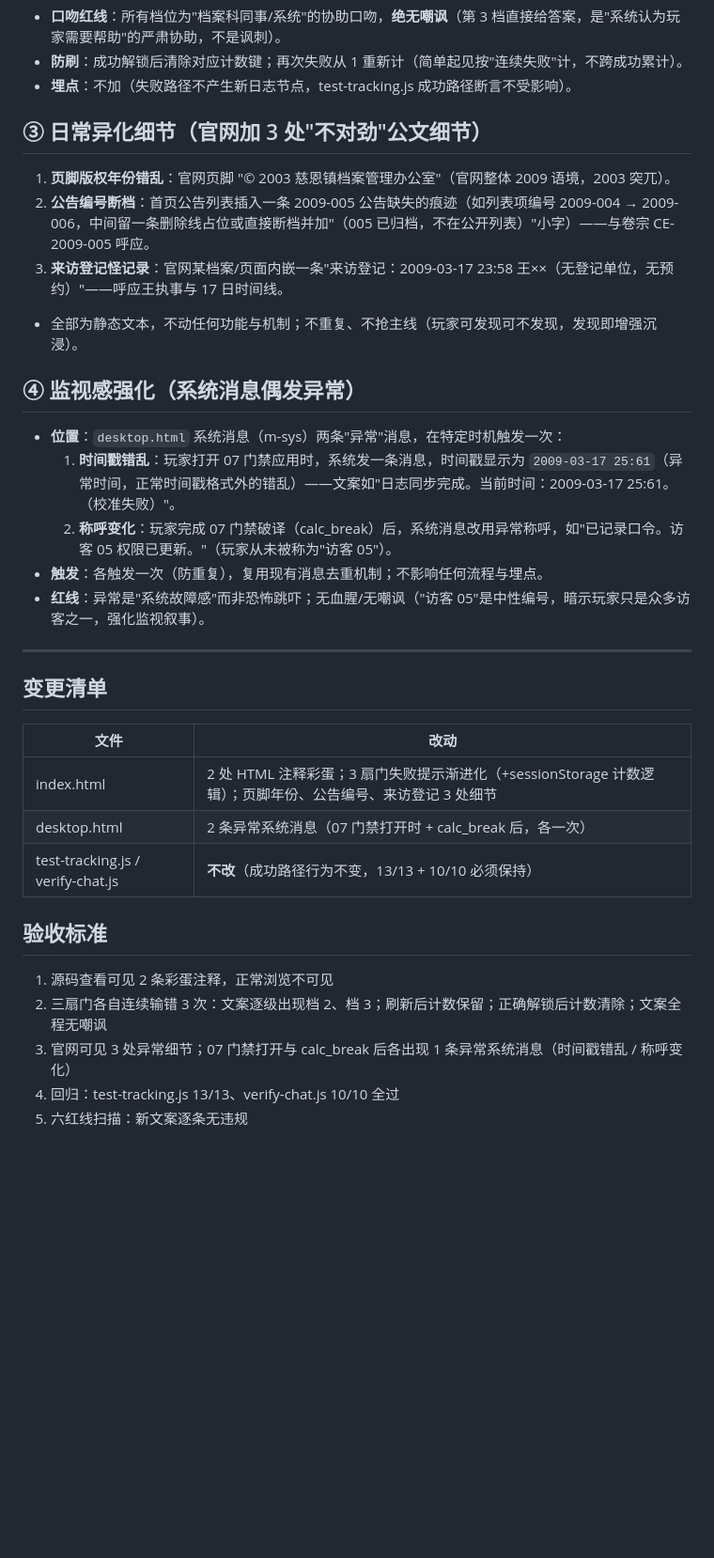
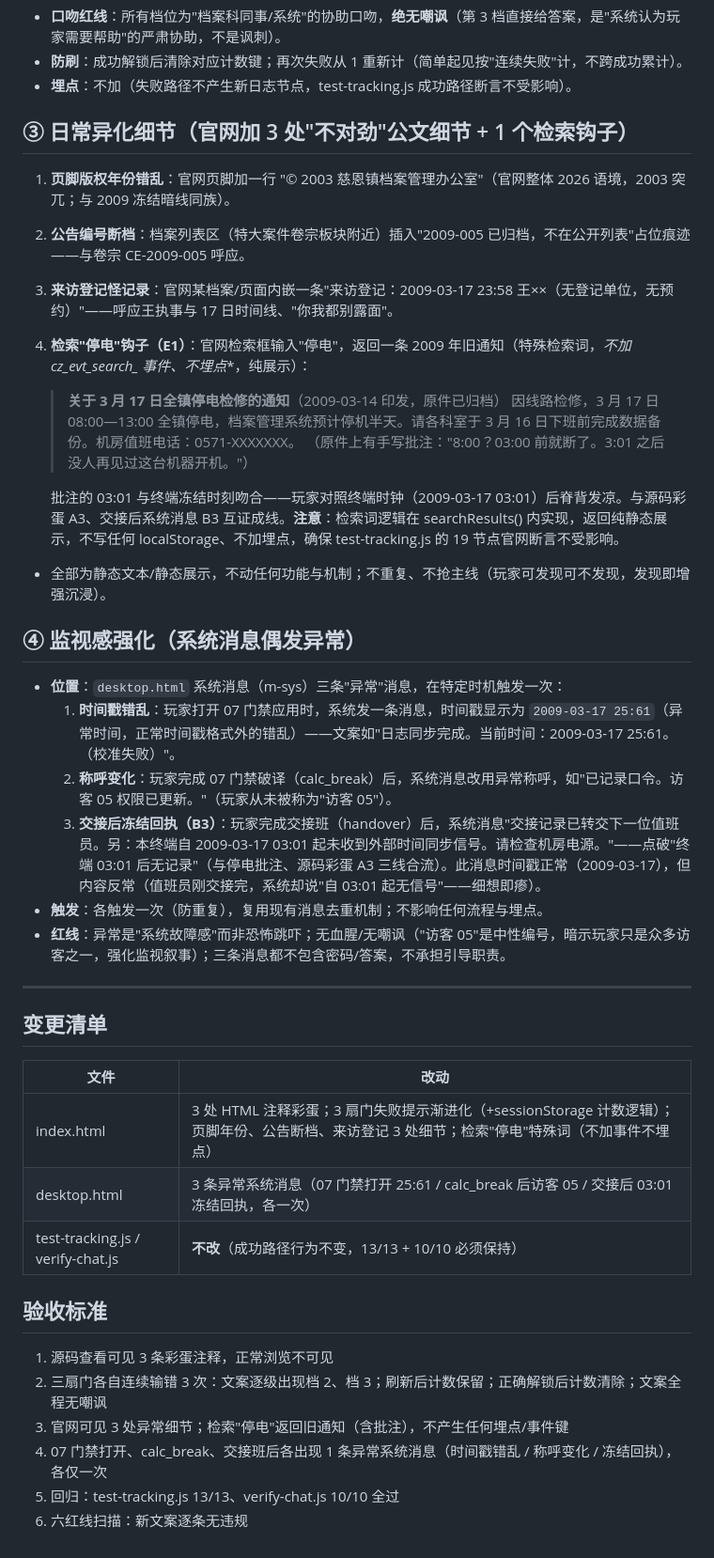
Before and after one commit to Q1ngshi/arg-cizhen, a Markdown page: docs/借鉴ARG-内容增强-设计.md, the part around one of its changes. Shown at 94% size. Rendered like a GitHub page; blank space fills up the shorter version.

Commit message:
docs: 设计升级——停电-冻结暗线（检索停电钩子/彩蛋3/交接后冻结回执）
Co-Authored-By: Claude <noreply@anthropic.com>

```diff
--- a/docs/借鉴ARG-内容增强-设计.md
+++ b/docs/借鉴ARG-内容增强-设计.md
@@ -42,21 +57,29 @@
 - **防刷**：成功解锁后清除对应计数键；再次失败从 1 重新计（简单起见按"连续失败"计，不跨成功累计）。
 - **埋点**：不加（失败路径不产生新日志节点，test-tracking.js 成功路径断言不受影响）。
 
-## ③ 日常异化细节（官网加 3 处"不对劲"公文细节）
+## ③ 日常异化细节（官网加 3 处"不对劲"公文细节 + 1 个检索钩子）
 
-1. **页脚版权年份错乱**：官网页脚 "© 2003 慈恩镇档案管理办公室"（官网整体 2009 语境，2003 突兀）。
-2. **公告编号断档**：首页公告列表插入一条 2009-005 公告缺失的痕迹（如列表项编号 2009-004 → 2009-006，中间留一条删除线占位或直接断档并加"（005 已归档，不在公开列表）"小字）——与卷宗 CE-2009-005 呼应。
-3. **来访登记怪记录**：官网某档案/页面内嵌一条"来访登记：2009-03-17 23:58 王××（无登记单位，无预约）"——呼应王执事与 17 日时间线。
+1. **页脚版权年份错乱**：官网页脚加一行 "© 2003 慈恩镇档案管理办公室"（官网整体 2026 语境，2003 突兀；与 2009 冻结暗线同族）。
+2. **公告编号断档**：档案列表区（特大案件卷宗板块附近）插入"2009-005 已归档，不在公开列表"占位痕迹——与卷宗 CE-2009-005 呼应。
+3. **来访登记怪记录**：官网某档案/页面内嵌一条"来访登记：2009-03-17 23:58 王××（无登记单位，无预约）"——呼应王执事与 17 日时间线、"你我都别露面"。
+4. **检索"停电"钩子（E1）**：官网检索框输入"停电"，返回一条 2009 年旧通知（特殊检索词，**不加 cz_evt_search_* 事件、不埋点**，纯展示）：
 
-- 全部为静态文本，不动任何功能与机制；不重复、不抢主线（玩家可发现可不发现，发现即增强沉浸）。
+   > **关于 3 月 17 日全镇停电检修的通知**（2009-03-14 印发，原件已归档）
+   > 因线路检修，3 月 17 日 08:00—13:00 全镇停电，档案管理系统预计停机半天。请各科室于 3 月 16 日下班前完成数据备份。机房值班电话：0571-XXXXXXX。
+   > （原件上有手写批注："8:00？03:00 前就断了。3:01 之后没人再见过这台机器开机。"）
+
+   批注的 03:01 与终端冻结时刻吻合——玩家对照终端时钟（2009-03-17 03:01）后脊背发凉。与源码彩蛋 A3、交接后系统消息 B3 互证成线。**注意**：检索词逻辑在 searchResults() 内实现，返回纯静态展示，不写任何 localStorage、不加埋点，确保 test-tracking.js 的 19 节点官网断言不受影响。
+
+- 全部为静态文本/静态展示，不动任何功能与机制；不重复、不抢主线（玩家可发现可不发现，发现即增强沉浸）。
 
 ## ④ 监视感强化（系统消息偶发异常）
 
-- **位置**：`desktop.html` 系统消息（m-sys）两条"异常"消息，在特定时机触发一次：
+- **位置**：`desktop.html` 系统消息（m-sys）三条"异常"消息，在特定时机触发一次：
   1. **时间戳错乱**：玩家打开 07 门禁应用时，系统发一条消息，时间戳显示为 `2009-03-17 25:61`（异常时间，正常时间戳格式外的错乱）——文案如"日志同步完成。当前时间：2009-03-17 25:61。（校准失败）"。
   2. **称呼变化**：玩家完成 07 门禁破译（calc_break）后，系统消息改用异常称呼，如"已记录口令。访客 05 权限已更新。"（玩家从未被称为"访客 05"）。
+  3. **交接后冻结回执（B3）**：玩家完成交接班（handover）后，系统消息"交接记录已转交下一位值班员。另：本终端自 2009-03-17 03:01 起未收到外部时间同步信号。请检查机房电源。"——点破"终端 03:01 后无记录"（与停电批注、源码彩蛋 A3 三线合流）。此消息时间戳正常（2009-03-17），但内容反常（值班员刚交接完，系统却说"自 03:01 起无信号"——细想即瘆）。
 - **触发**：各触发一次（防重复），复用现有消息去重机制；不影响任何流程与埋点。
-- **红线**：异常是"系统故障感"而非恐怖跳吓；无血腥/无嘲讽（"访客 05"是中性编号，暗示玩家只是众多访客之一，强化监视叙事）。
+- **红线**：异常是"系统故障感"而非恐怖跳吓；无血腥/无嘲讽（"访客 05"是中性编号，暗示玩家只是众多访客之一，强化监视叙事）；三条消息都不包含密码/答案，不承担引导职责。
 
 ---
 
@@ -64,14 +87,15 @@
 
 | 文件 | 改动 |
 |---|---|
-| index.html | 2 处 HTML 注释彩蛋；3 扇门失败提示渐进化（+sessionStorage 计数逻辑）；页脚年份、公告编号、来访登记 3 处细节 |
-| desktop.html | 2 条异常系统消息（07 门禁打开时 + calc_break 后，各一次） |
+| index.html | 3 处 HTML 注释彩蛋；3 扇门失败提示渐进化（+sessionStorage 计数逻辑）；页脚年份、公告断档、来访登记 3 处细节；检索"停电"特殊词（不加事件不埋点） |
+| desktop.html | 3 条异常系统消息（07 门禁打开 25:61 / calc_break 后访客 05 / 交接后 03:01 冻结回执，各一次） |
 | test-tracking.js / verify-chat.js | **不改**（成功路径行为不变，13/13 + 10/10 必须保持） |
 
 ## 验收标准
 
-1. 源码查看可见 2 条彩蛋注释，正常浏览不可见
+1. 源码查看可见 3 条彩蛋注释，正常浏览不可见
 2. 三扇门各自连续输错 3 次：文案逐级出现档 2、档 3；刷新后计数保留；正确解锁后计数清除；文案全程无嘲讽
-3. 官网可见 3 处异常细节；07 门禁打开与 calc_break 后各出现 1 条异常系统消息（时间戳错乱 / 称呼变化）
-4. 回归：test-tracking.js 13/13、verify-chat.js 10/10 全过
-5. 六红线扫描：新文案逐条无违规
+3. 官网可见 3 处异常细节；检索"停电"返回旧通知（含批注），不产生任何埋点/事件键
+4. 07 门禁打开、calc_break、交接班后各出现 1 条异常系统消息（时间戳错乱 / 称呼变化 / 冻结回执），各仅一次
+5. 回归：test-tracking.js 13/13、verify-chat.js 10/10 全过
+6. 六红线扫描：新文案逐条无违规
```
Also changed, not shown: other parts of docs/借鉴ARG-内容增强-设计.md (+19 -4 lines).
